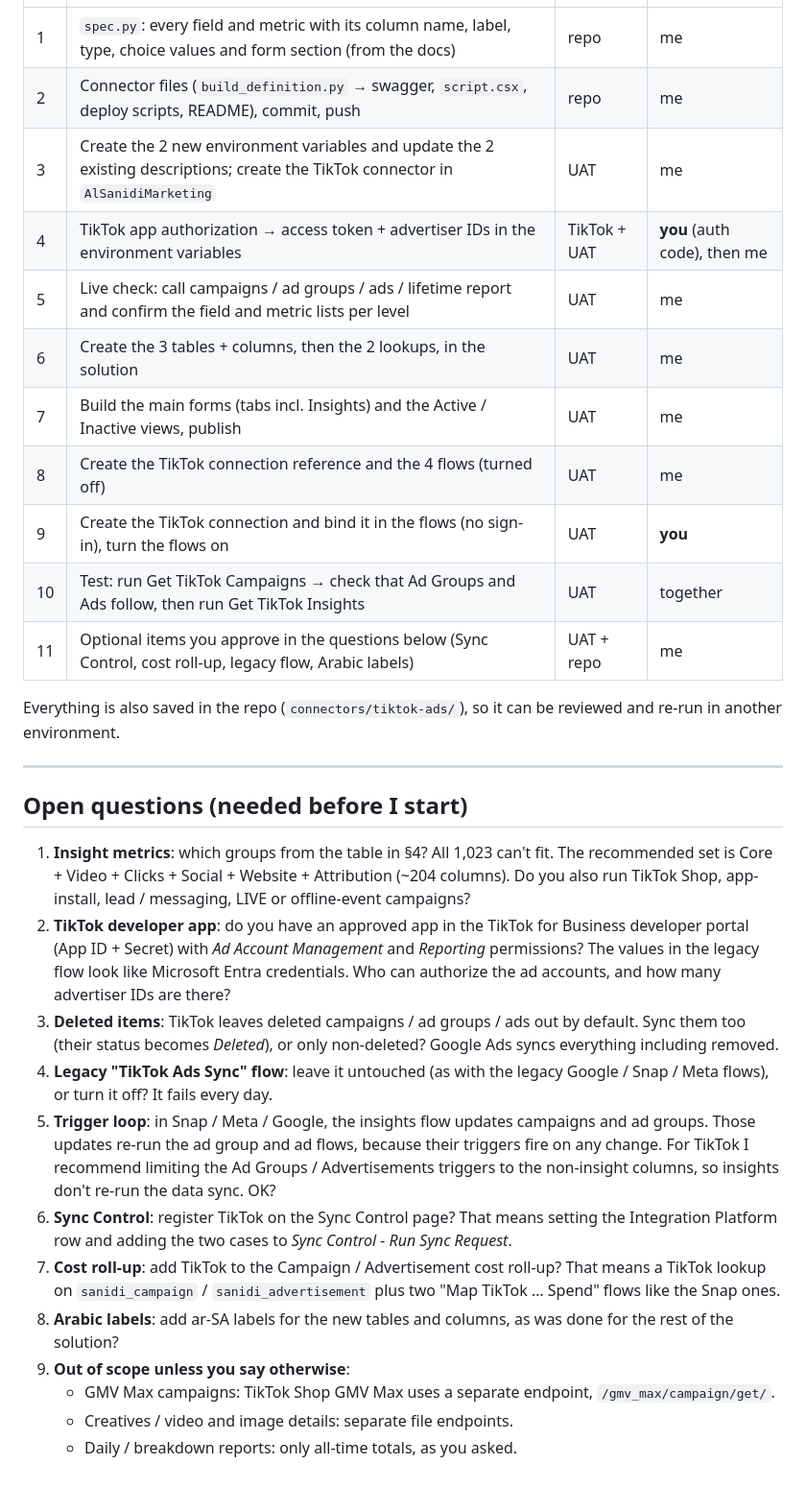
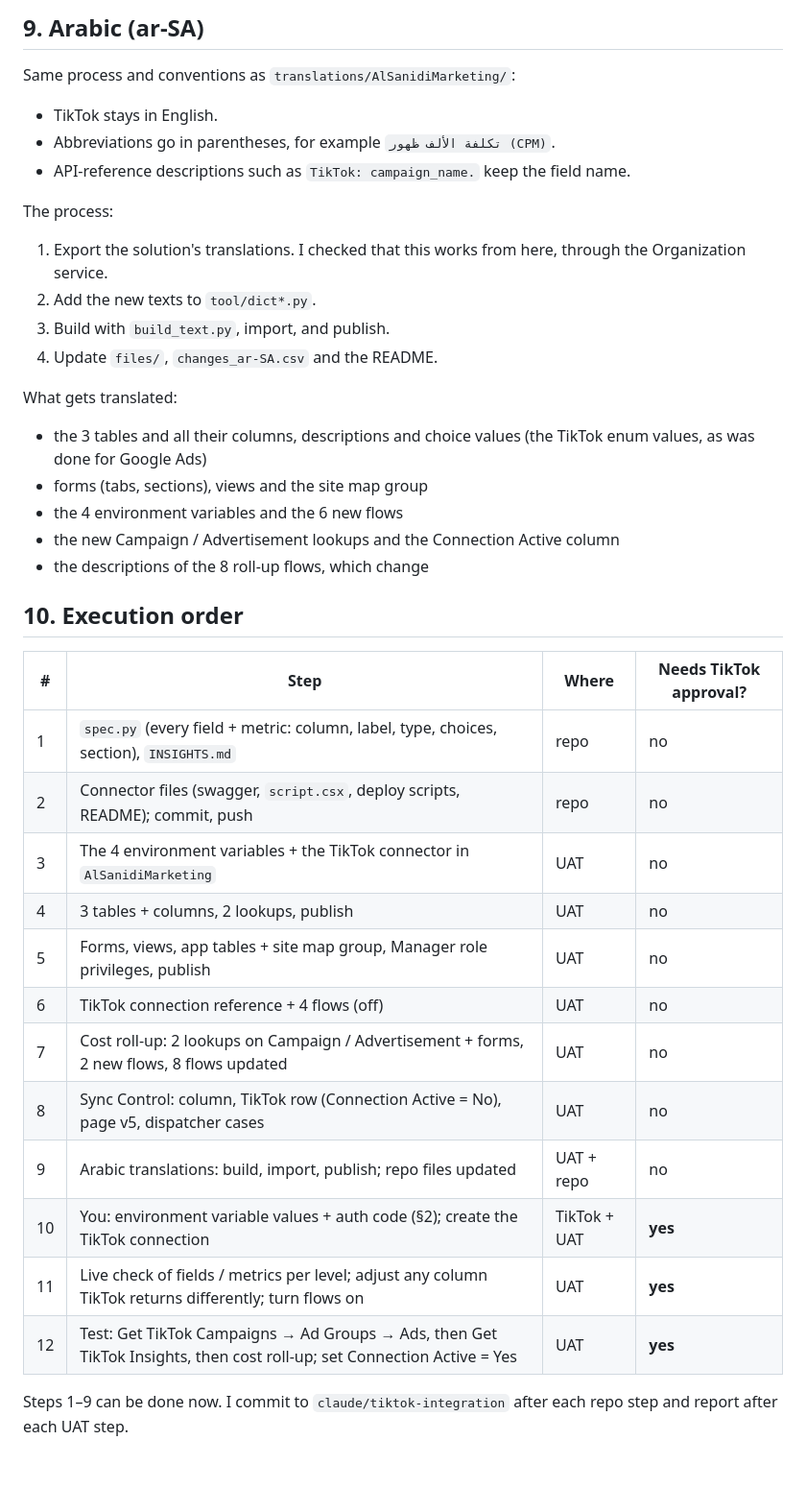
Before and after one commit to Al-Sanidi-Saudia/CRM, a Markdown page: connectors/tiktok-ads/PLAN.md, the part around one of its changes. Shown at 96% size. Drawn GitHub-style.

Commit message:
Update TikTok Ads plan with agreed decisions; add insight metric list
Co-Authored-By: Claude Opus 5.5 <noreply@anthropic.com>
Claude-Session: https://claude.ai/code/session_016Jjkv3zprZGBPFuXCTFcHp

```diff
--- a/connectors/tiktok-ads/PLAN.md
+++ b/connectors/tiktok-ads/PLAN.md
@@ -332,42 +330,38 @@ Connection references:
+## 9. Arabic (ar-SA)
+
+Same process and conventions as `translations/AlSanidiMarketing/`:
+- TikTok stays in English.
+- Abbreviations go in parentheses, for example `تكلفة الألف ظهور (CPM)`.
+- API-reference descriptions such as `TikTok: campaign_name.` keep the field name.
+
+The process:
+1. Export the solution's translations. I checked that this works from here, through the Organization service.
+2. Add the new texts to `tool/dict*.py`.
+3. Build with `build_text.py`, import, and publish.
+4. Update `files/`, `changes_ar-SA.csv` and the README.
+
+What gets translated:
+- the 3 tables and all their columns, descriptions and choice values (the TikTok enum values, as was done for Google Ads)
+- forms (tabs, sections), views and the site map group
+- the 4 environment variables and the 6 new flows
+- the new Campaign / Advertisement lookups and the Connection Active column
+- the descriptions of the 8 roll-up flows, which change
+
+## 10. Execution order
+
+| # | Step | Where | Needs TikTok approval? |
 |---|---|---|---|
-| 1 | `spec.py`: every field and metric with its column name, label, type, choice values and form section (from the docs) | repo | me |
-| 2 | Connector files (`build_definition.py` → swagger, `script.csx`, deploy scripts, README), commit, push | repo | me |
-| 3 | Create the 2 new environment variables and update the 2 existing descriptions; create the TikTok connector in `AlSanidiMarketing` | UAT | me |
-| 4 | TikTok app authorization → access token + advertiser IDs in the environment variables | TikTok + UAT | **you** (auth code), then me |
-| 5 | Live check: call campaigns / ad groups / ads / lifetime report and confirm the field and metric lists per level | UAT | me |
-| 6 | Create the 3 tables + columns, then the 2 lookups, in the solution | UAT | me |
-| 7 | Build the main forms (tabs incl. Insights) and the Active / Inactive views, publish | UAT | me |
-| 8 | Create the TikTok connection reference and the 4 flows (turned off) | UAT | me |
-| 9 | Create the TikTok connection and bind it in the flows (no sign-in), turn the flows on | UAT | **you** |
-| 10 | Test: run Get TikTok Campaigns → check that Ad Groups and Ads follow, then run Get TikTok Insights | UAT | together |
-| 11 | Optional items you approve in the questions below (Sync Control, cost roll-up, legacy flow, Arabic labels) | UAT + repo | me |
+| 1 | `spec.py` (every field + metric: column, label, type, choices, section), `INSIGHTS.md` | repo | no |
+| 2 | Connector files (swagger, `script.csx`, deploy scripts, README); commit, push | repo | no |
+| 3 | The 4 environment variables + the TikTok connector in `AlSanidiMarketing` | UAT | no |
+| 4 | 3 tables + columns, 2 lookups, publish | UAT | no |
+| 5 | Forms, views, app tables + site map group, Manager role privileges, publish | UAT | no |
+| 6 | TikTok connection reference + 4 flows (off) | UAT | no |
+| 7 | Cost roll-up: 2 lookups on Campaign / Advertisement + forms, 2 new flows, 8 flows updated | UAT | no |
+| 8 | Sync Control: column, TikTok row (Connection Active = No), page v5, dispatcher cases | UAT | no |
+| 9 | Arabic translations: build, import, publish; repo files updated | UAT + repo | no |
+| 10 | You: environment variable values + auth code (§2); create the TikTok connection | TikTok + UAT | **yes** |
+| 11 | Live check of fields / metrics per level; adjust any column TikTok returns differently; turn flows on | UAT | **yes** |
+| 12 | Test: Get TikTok Campaigns → Ad Groups → Ads, then Get TikTok Insights, then cost roll-up; set Connection Active = Yes | UAT | **yes** |
 
-Everything is also saved in the repo (`connectors/tiktok-ads/`), so it can be reviewed and re-run in another
-environment.
-
----
-
-## Open questions (needed before I start)
-
-1. **Insight metrics**: which groups from the table in §4? All 1,023 can't fit. The recommended set is Core + Video +
-   Clicks + Social + Website + Attribution (~204 columns). Do you also run TikTok Shop, app-install, lead / messaging,
-   LIVE or offline-event campaigns?
-2. **TikTok developer app**: do you have an approved app in the TikTok for Business developer portal (App ID +
-   Secret) with *Ad Account Management* and *Reporting* permissions? The values in the legacy flow look like Microsoft
-   Entra credentials. Who can authorize the ad accounts, and how many advertiser IDs are there?
-3. **Deleted items**: TikTok leaves deleted campaigns / ad groups / ads out by default. Sync them too (their status
-   becomes *Deleted*), or only non-deleted? Google Ads syncs everything including removed.
-4. **Legacy "TikTok Ads Sync" flow**: leave it untouched (as with the legacy Google / Snap / Meta flows), or turn it off?
-   It fails every day.
-5. **Trigger loop**: in Snap / Meta / Google, the insights flow updates campaigns and ad groups. Those updates re-run
-   the ad group and ad flows, because their triggers fire on any change. For TikTok I recommend limiting the
-   Ad Groups / Advertisements triggers to the non-insight columns, so insights don't re-run the data sync. OK?
-6. **Sync Control**: register TikTok on the Sync Control page? That means setting the Integration Platform row and
-   adding the two cases to *Sync Control - Run Sync Request*.
-7. **Cost roll-up**: add TikTok to the Campaign / Advertisement cost roll-up? That means a TikTok lookup on
-   `sanidi_campaign` / `sanidi_advertisement` plus two "Map TikTok … Spend" flows like the Snap ones.
-8. **Arabic labels**: add ar-SA labels for the new tables and columns, as was done for the rest of the solution?
-9. **Out of scope unless you say otherwise**:
-   - GMV Max campaigns: TikTok Shop GMV Max uses a separate endpoint, `/gmv_max/campaign/get/`.
-   - Creatives / video and image details: separate file endpoints.
-   - Daily / breakdown reports: only all-time totals, as you asked.
+Steps 1–9 can be done now. I commit to `claude/tiktok-integration` after each repo step and report after each UAT step.
```
Also changed, not shown: other parts of connectors/tiktok-ads/PLAN.md (+204 -206 lines), connectors/tiktok-ads/INSIGHTS.md (added, +245 -0 lines).
